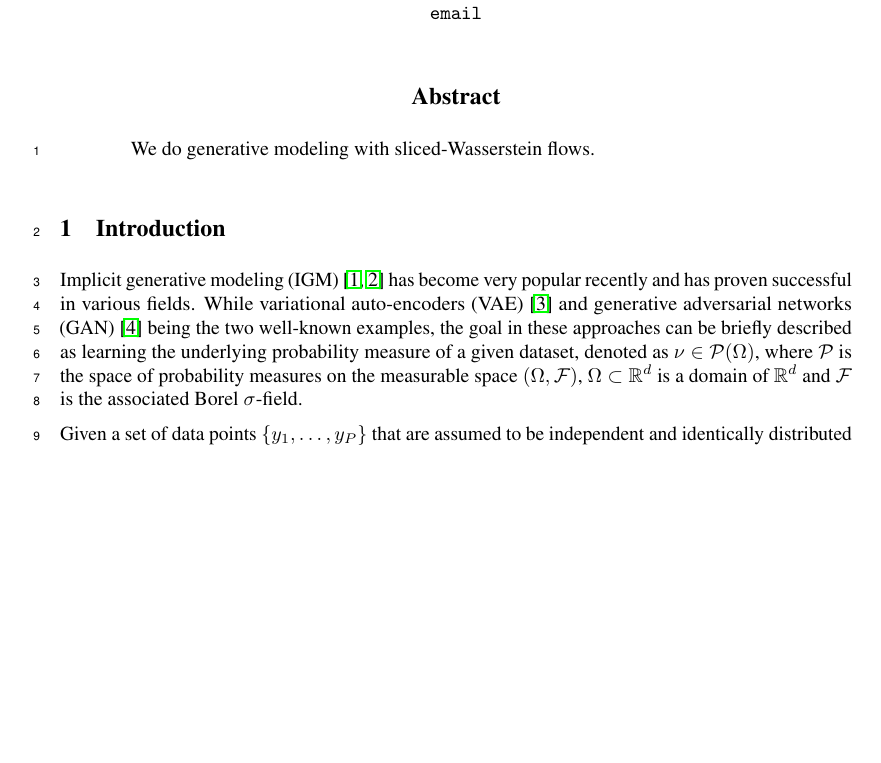
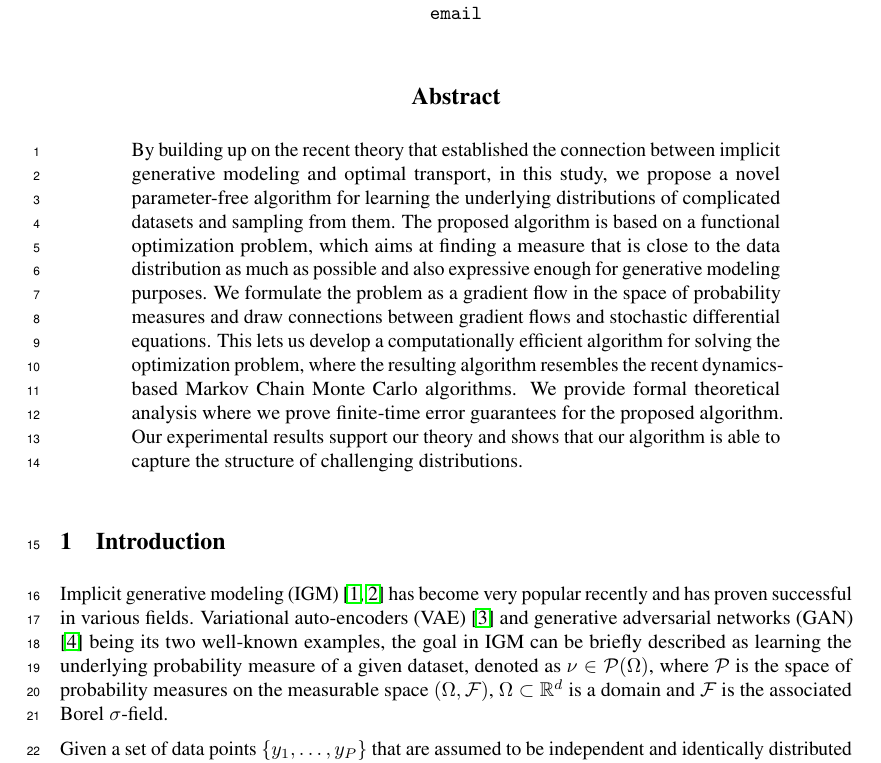
Before and after one commit to aliutkus/swf, a LaTeX paper (NIPS2018/nips_2018_sketchmcmc.tex, which reads NIPS2018/abstract.tex, NIPS2018/intro.tex): part of page 1 of 11, cut so that both start at the same text, the shorter picture padded with empty space. Compiled offline with pdfLaTeX.

Commit message:
mainly abstract

```diff
--- /dev/null
+++ b/NIPS2018/abstract.tex
@@ -0,0 +1,6 @@
+%!TEX root = ./nips_2018_sketchmcmc.tex
+
+
+\begin{abstract}
+By building up on the recent theory that established the connection between implicit generative modeling and optimal transport, in this study, we propose a novel parameter-free algorithm for learning the underlying distributions of complicated datasets and sampling from them. The proposed algorithm is based on a functional optimization problem, which aims at finding a measure that is close to the data distribution as much as possible and also expressive enough for generative modeling purposes. We formulate the problem as a gradient flow in the space of probability measures and draw connections between gradient flows and stochastic differential equations. This lets us develop a computationally efficient algorithm for solving the optimization problem, where the resulting algorithm resembles the recent dynamics-based Markov Chain Monte Carlo algorithms. We provide formal theoretical analysis where we prove finite-time error guarantees for the proposed algorithm. Our experimental results support our theory and shows that our algorithm is able to capture the structure of challenging distributions.
+\end{abstract}
--- a/NIPS2018/intro.tex
+++ b/NIPS2018/intro.tex
@@ -2,50 +2,22 @@
 
 \section{Introduction}
 
-% \begin{itemize}
-% \item Short intro to implicit generative models
-% \item Connection with optimal transport \cite{genevay2017gan}, several other papers
-% \item Information about sliced-Wasserstein distance and usage in generative modeling \cite{bonnotte2013unidimensional,kolouri2018sliced,wu2017generative}
-% \item Contributions of the current paper
-% \begin{itemize}
-% \item Development of a novel gradient flow for generative modeling purpose
-% \item Establish the connections with SDEs
-% \item Develop a practical way to simulate the SDE
-% \item Establish theoretical guarantees
-% \item Experimental validation
-% \end{itemize}
-% \end{itemize}
+
+Implicit generative modeling (IGM) \cite{diggle1984monte, mohamed2016learning} has become very popular recently and has proven
+successful in various fields. Variational auto-encoders (VAE) \cite{kingma2013VAE} and generative adversarial networks (GAN) \cite{goodfellow2014generative} being its two well-known examples, the goal in IGM can be briefly described as learning the
+underlying probability measure of a given dataset, denoted as $\nu \in \PS(\Omega)$, where $\PS$ is the space of probability measures on the measurable space $(\Omega,\mcf)$, $\Omega \subset \rset^d$ is a domain and $\mcf$ is the associated Borel $\sigma$-field.
+
+Given a set of data points $\{y_1 , \dots , y_P \}$ that are assumed to be independent and identically distributed (i.i.d.) samples drawn from $\nu$, the implicit generative framework models the data points as the output of a measurable map, i.e.\ $y = T(x)$, with $T: \Omega_\mu \mapsto \Omega$. Here, the inputs $x$ are generated from a known and easy to sample source measure $\mu$ on $\Omega_\mu$ (e.g.\ Gaussian or uniform measures), and the outputs $T(x)$ should match the unknown target measure $\nu$ on $\Omega$.
 
 
 
-% implicit modeling
-
-Implicit generative modeling (IGM) \cite{diggle1984monte, mohamed2016learning} has become very popular recently and has proven
-successful in various fields. While variational auto-encoders (VAE) \cite{kingma2013VAE} and generative adversarial networks (GAN) \cite{goodfellow2014generative} being the two well-known examples, the goal in these approaches can be briefly described as learning the
-underlying probability measure of a given dataset, denoted as $\nu \in \PS(\Omega)$, where $\PS$ is the space of probability measures on the measurable space $(\Omega,\mcf)$, $\Omega \subset \rset^d$ is a domain of $\rset^d$ and $\mcf$ is the associated Borel $\sigma$-field.
-
-Given a set of data points $\{y_1 , \dots , y_P \}$ that are assumed to be independent and identically distributed (i.i.d.) samples drawn from $\nu$, the implicit generative framework models the data points as the output of a measurable map, i.e.\ $y = T(x)$, with $T: \Omega_\mu \mapsto \Omega$. Here, the inputs $x$ are generated from a known and easy to sample source measure $\mu$ on $\Omega_\mu$ (e.g.\ Gaussian or uniform measures), and the outputs $T(x)$ should match the unknown target measure $\nu$ on $\Omega$.
-
-% While $\nu$ is not known in closed form, we have accessed to $N$ elements from a learning database $D = \{y_1 , \dots , y_N \}$ which are assumed independently sampled from $\nu$. It is common in applications to have a very large amount of millions or billions of such samples.
-
-
-% VAE and GAN quickly
-% In that context, learning generative networks witnessed several groundbreaking contributions in the recent years. First, variational auto-encoders (VAE \cite{kingma2013VAE}) were proposed that adopt an encoder-decoder strategy, for which the output of the encoder ought to match some prescribed distribution $\mu$, while the combination of encoder and decoder should be as close as possible to identity when evaluated on the training data. The hope of such an approach is to easily generate samples from $\nu$ by applying the decoder to new samples from $\mu$, and not only to encoded training points.%maybe a bit more of references ?
-
-% While VAE showed great potential in generative modeling, they are known to yield blurry samples and yet another important contribution came with Generative Adversarial Networks (GAN, \cite{goodfellow2014generative,salimans2016improved,eghbal2017probabilistic}), which take generative learning as an adversarial game. On the one hand, a discriminative system is trained to detect generated samples from those of the dataset. On the other hand, the generative network is trained so as to minimize the performance of the classifier. Optimization then alternates between both.
-
-% now only talk about OT
-
-% While GAN were both found effective, although delicate to train,
 
 Learning generative networks has witnessed several groundbreaking contributions in the recent years. Motivated by this fact, there has been an interest in illuminating the theoretical foundations of VAEs and GANs \cite{bousquet2017optimal,liu2017approximation}.
 %
 It has been shown that these implicit models have close connections to the theory of Optimal Transport (OT) \cite{villani2008optimal},
 %
 As it turns out, OT brings new light on the generative modeling problem: there have been several extensions of VAEs \cite{tolstikhin2017wasserstein,kolouri2018sliced} and GANs \cite{arjovsky2017wasserstein,gulrajani2017improved,guo2017relaxed,lei2017geometric}, which exploit the links with OT and IGM.
-% Besides, it has been shown that Wasserstein GANs \cite{arjovsky2017wasserstein} and Wasserstein VAEs \cite{tolstikhin2017wasserstein} tackle the same problem in a dual way \cite{bousquet2017optimal,genevay2017gan}.
 
-% in which such distances between distributions arise naturally.
 
 OT studies whether it is possible to transform samples from a source distribution $\mu$ to a target distribution $\nu$. From this perspective, an ideal generative model is simply a transport map from $\mu$ to $\nu$.
 This can be explained by using some `push-forward operators': we seek a mapping $T$ that `pushes $\mu$ onto $\nu$', and is formally defined as $\int_A \nu(dx) = \int_{T^{-1}(A)} \mu(dx) $ for all Borel sets $A \subset \mcf$. If this relation holds, we denote the push-forward operator $T_\#$, such that $T_\# \mu = \nu$. Provided mild conditions on these distributions hold (notably $\mu$ is non-atomic \cite{villani2008optimal}), existence and uniqueness of such a transport map is guaranteed; however, it remains a challenge to construct it in practice.
--- a/NIPS2018/nips_2018_sketchmcmc.tex
+++ b/NIPS2018/nips_2018_sketchmcmc.tex
@@ -100,7 +100,4 @@
 
 \maketitle
 
-\begin{abstract}
-We do generative modeling with sliced-Wasserstein flows.
-\end{abstract}
 
```
Also changed, not shown: NIPS2018/method.tex (+1 -1 lines), NIPS2018/tech_bg.tex (+1 -1 lines), NIPS2018/intro.tex (18 more changed lines), NIPS2018/nips_2018_sketchmcmc.tex (1 more changed lines).
